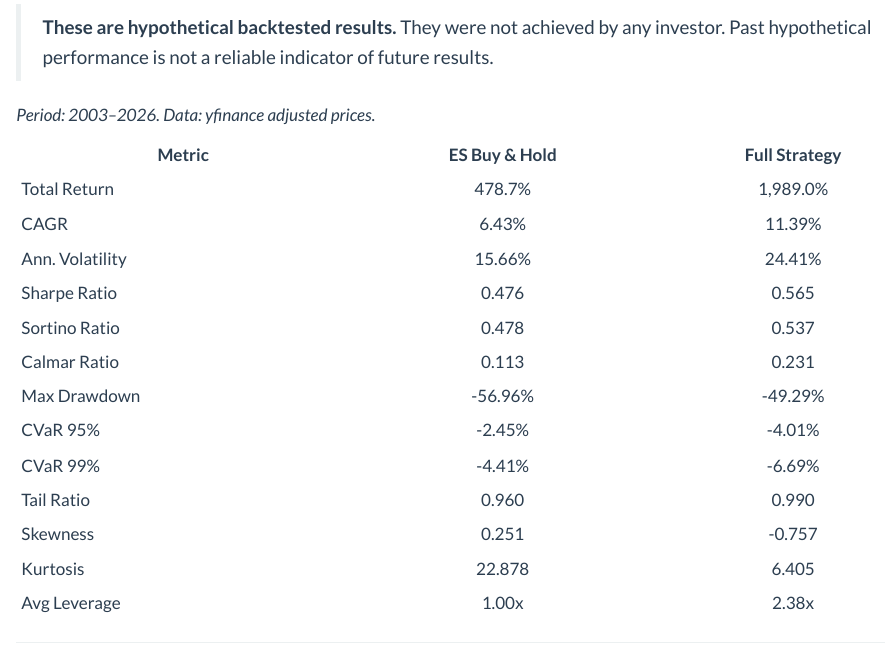
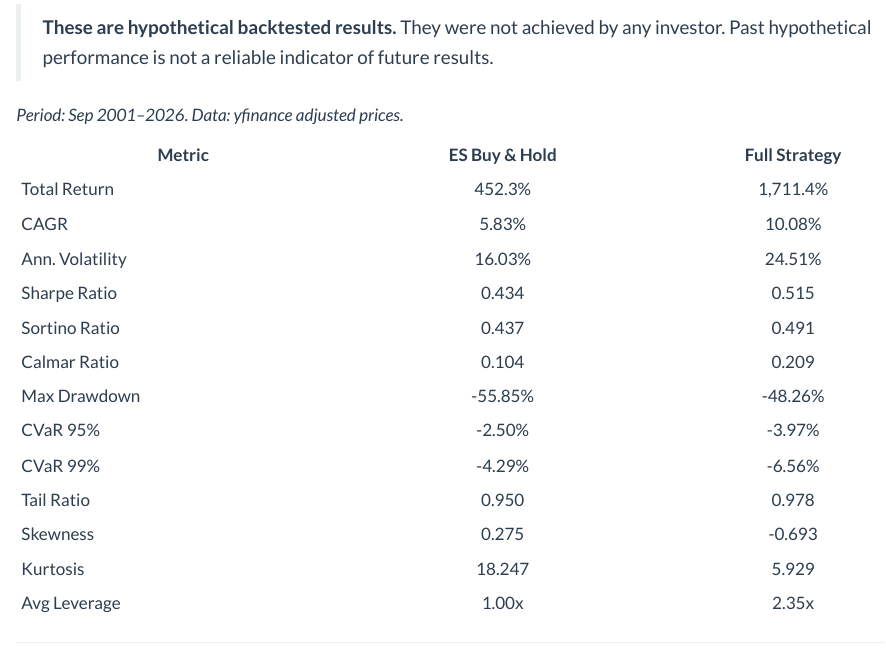
Before and after one commit to jpdecodex/dog-capital, a Quarto document (programs/es-core.qmd): the page in a window 1100 px wide, from 940 px down. Rendered offline with R 4.5, knitr and Pandoc in place of Quarto, with nearby package versions.

Commit message:
feat: align backtest periods to Sep 2001, comparison tables, repo rename

```diff
--- a/index.qmd
+++ b/index.qmd
@@ -31,7 +31,7 @@ U.S. large-cap equity futures (ES) as a permanent core with dynamic allocation
 to eight alternatives across equities, fixed income, real assets, and digital
 assets. Downside volatility targeting in the 10–20% range.
 
-**Backtest (2003–2026):** CAGR 11.39% · Sharpe 0.565 · Max DD -49.29%
+**Backtest (Sep 2001–2026):** CAGR 10.08% · Sharpe 0.515 · Max DD -48.26%
 
 [Strategy document →](programs/es-core.qmd)
 
--- a/programs/es-core.qmd
+++ b/programs/es-core.qmd
@@ -53,23 +53,23 @@ toward or below 1x.
 > any investor. Past hypothetical performance is not a reliable indicator
 > of future results.
 
-*Period: 2003–2026. Data: yfinance adjusted prices.*
+*Period: Sep 2001–2026. Data: yfinance adjusted prices.*
 
 | Metric | ES Buy & Hold | Full Strategy |
 |--------|:-------------:|:-------------:|
-| Total Return | 478.7% | 1,989.0% |
-| CAGR | 6.43% | 11.39% |
-| Ann. Volatility | 15.66% | 24.41% |
-| Sharpe Ratio | 0.476 | 0.565 |
-| Sortino Ratio | 0.478 | 0.537 |
-| Calmar Ratio | 0.113 | 0.231 |
-| Max Drawdown | -56.96% | -49.29% |
-| CVaR 95% | -2.45% | -4.01% |
-| CVaR 99% | -4.41% | -6.69% |
-| Tail Ratio | 0.960 | 0.990 |
-| Skewness | 0.251 | -0.757 |
-| Kurtosis | 22.878 | 6.405 |
-| Avg Leverage | 1.00x | 2.38x |
+| Total Return | 452.3% | 1,711.4% |
+| CAGR | 5.83% | 10.08% |
+| Ann. Volatility | 16.03% | 24.51% |
+| Sharpe Ratio | 0.434 | 0.515 |
+| Sortino Ratio | 0.437 | 0.491 |
+| Calmar Ratio | 0.104 | 0.209 |
+| Max Drawdown | -55.85% | -48.26% |
+| CVaR 95% | -2.50% | -3.97% |
+| CVaR 99% | -4.29% | -6.56% |
+| Tail Ratio | 0.950 | 0.978 |
+| Skewness | 0.275 | -0.693 |
+| Kurtosis | 18.247 | 5.929 |
+| Avg Leverage | 1.00x | 2.35x |
 
 ---
 
```
Also changed, not shown: programs/spy-core.qmd (+14 -14 lines), docs/search.json, programs/spy-core/drawdown.png, programs/spy-core/equity_curves.png, programs/spy-core/rolling_sharpe.png, programs/spy-core/weight_allocation.png, index.qmd (2 more changed lines), 7 other files.
